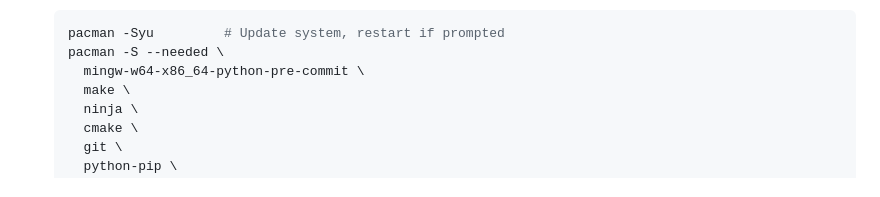
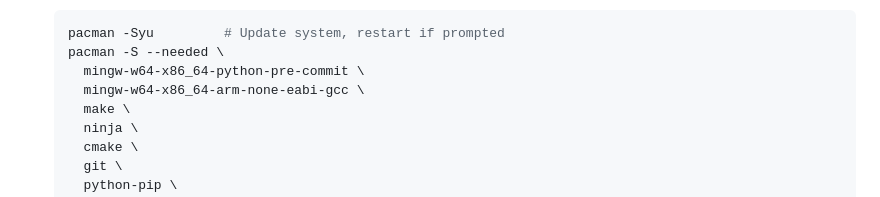
Before and after one commit to Solar-Gators/Flare-Firmware, a Markdown page: README.md, the part around the change. Rendered like a GitHub page.

Commit message:
update read me for arm non eabi

```diff
--- a/README.md
+++ b/README.md
@@ -31,6 +31,7 @@ put videos that explain workflow, as well as creating project in cubemx and also
     pacman -Syu         # Update system, restart if prompted
     pacman -S --needed \
       mingw-w64-x86_64-python-pre-commit \
+      mingw-w64-x86_64-arm-none-eabi-gcc \
       make \
       ninja \
       cmake \
```
